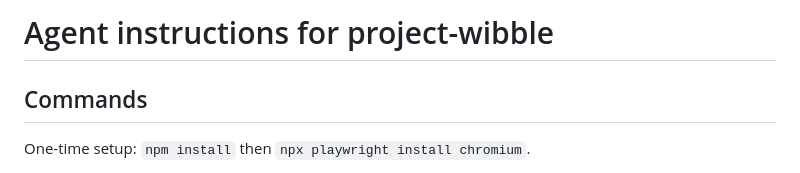
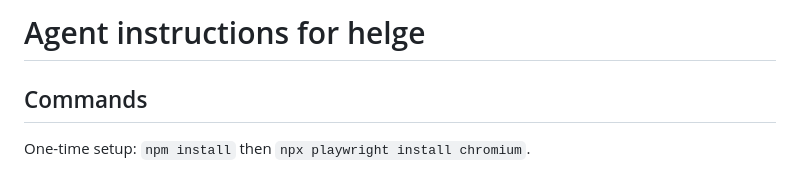
Before and after one commit to bjlittle/helge, a Markdown page: AGENTS.md, the part around the change. Rendered like a GitHub page.

```diff
--- a/AGENTS.md
+++ b/AGENTS.md
@@ -1,4 +1,4 @@
-# Agent instructions for project-wibble
+# Agent instructions for helge
 
 ## Commands
 
```
Also changed, not shown: README.md (+5 -2 lines), mandelbrot.png (added), 3 other files.
